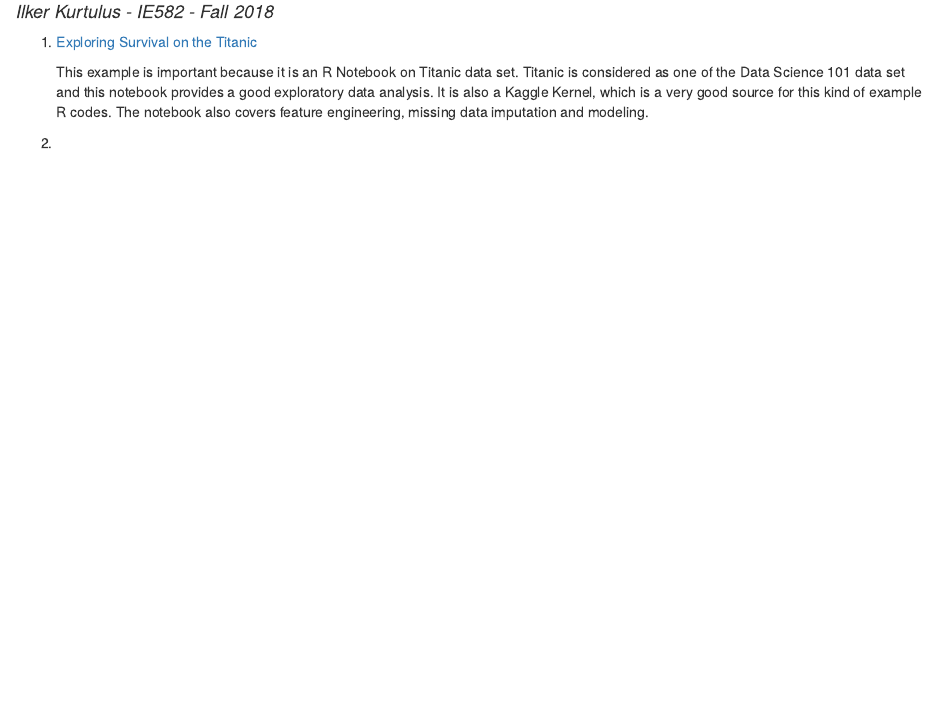
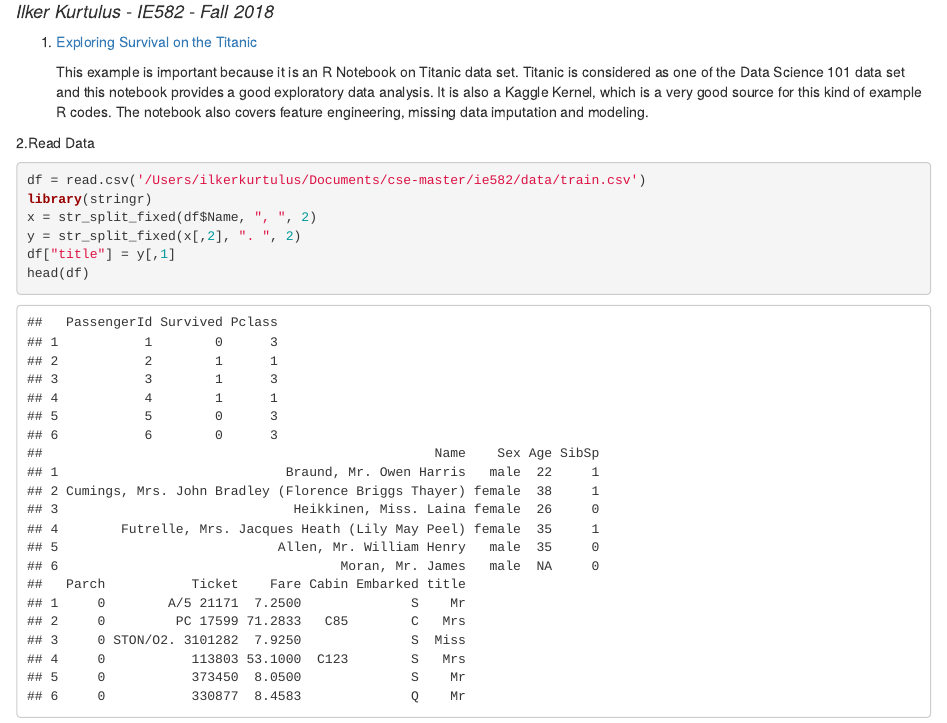
Before and after one commit to BU-IE-582/fall18-ilkerkurtulus, an R Markdown document (files/interesting_examples.Rmd): the page in a window 1100 px wide, from 70 px down. The pictures show the output file files/interesting_examples.html that the author committed with the source, opened offline.

Commit message:
titles created

````diff
--- a/files/interesting_examples.Rmd
+++ b/files/interesting_examples.Rmd
@@ -16,4 +16,12 @@ rmarkdown::render("/home/baydogan/Courses/IE582/Fall18/Guidelines/example_homewo
 
     This example is important because it is an R Notebook on Titanic data set. Titanic is considered as one of the Data Science 101 data set and this notebook provides a good exploratory data analysis. It is also a Kaggle Kernel, which is a very good source for this kind of example R codes. The notebook also covers feature engineering, missing data imputation and modeling.
 
-2.
+2.Read Data
+```{r eval=TRUE}
+df = read.csv('/Users/ilkerkurtulus/Documents/cse-master/ie582/data/train.csv')
+library(stringr)
+x = str_split_fixed(df$Name, ", ", 2)
+y = str_split_fixed(x[,2], ". ", 2)
+df["title"] = y[,1]
+head(df)
+```
````
Also changed, not shown: files/interesting_examples.html, 3 other files.
